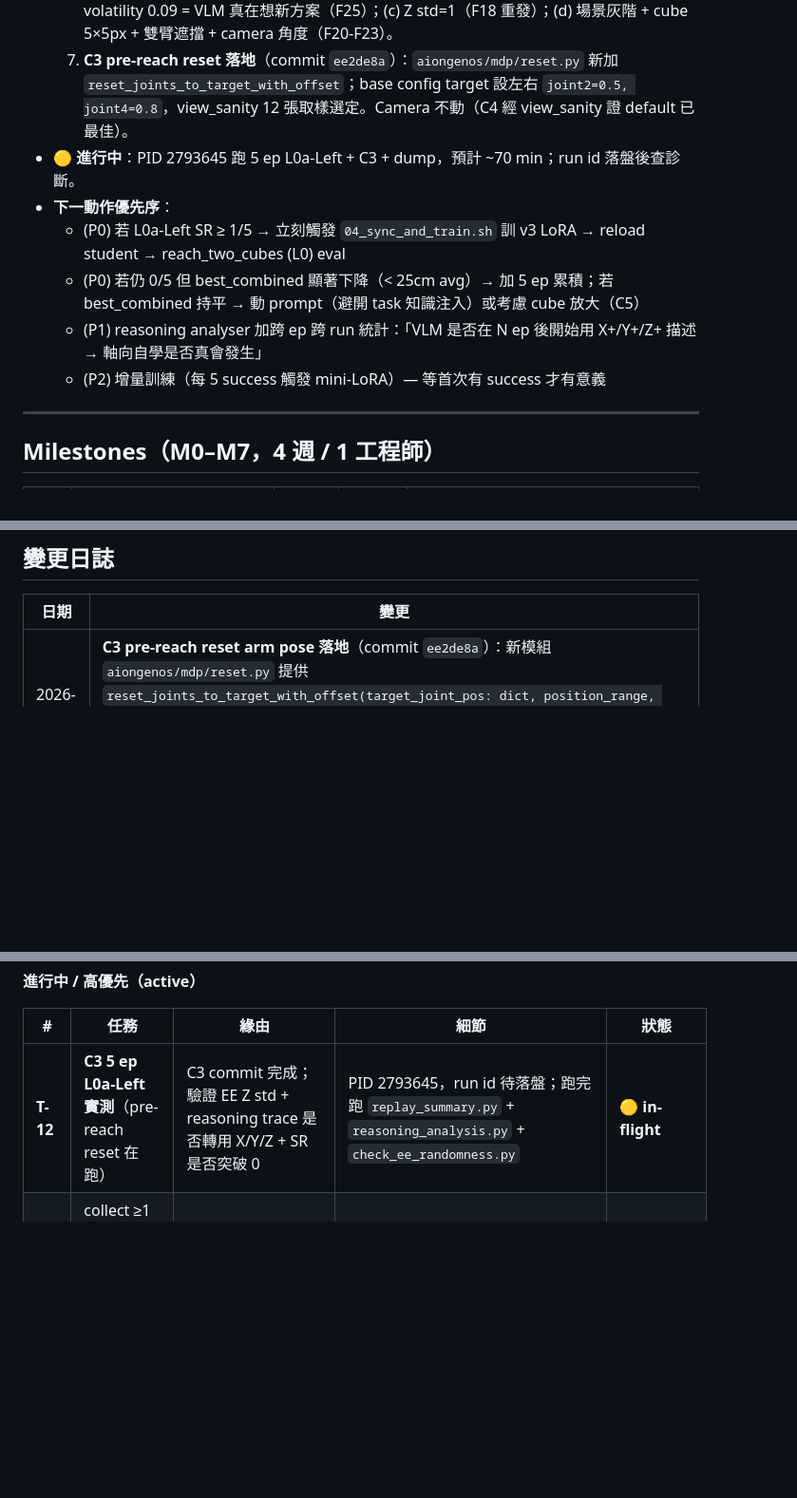
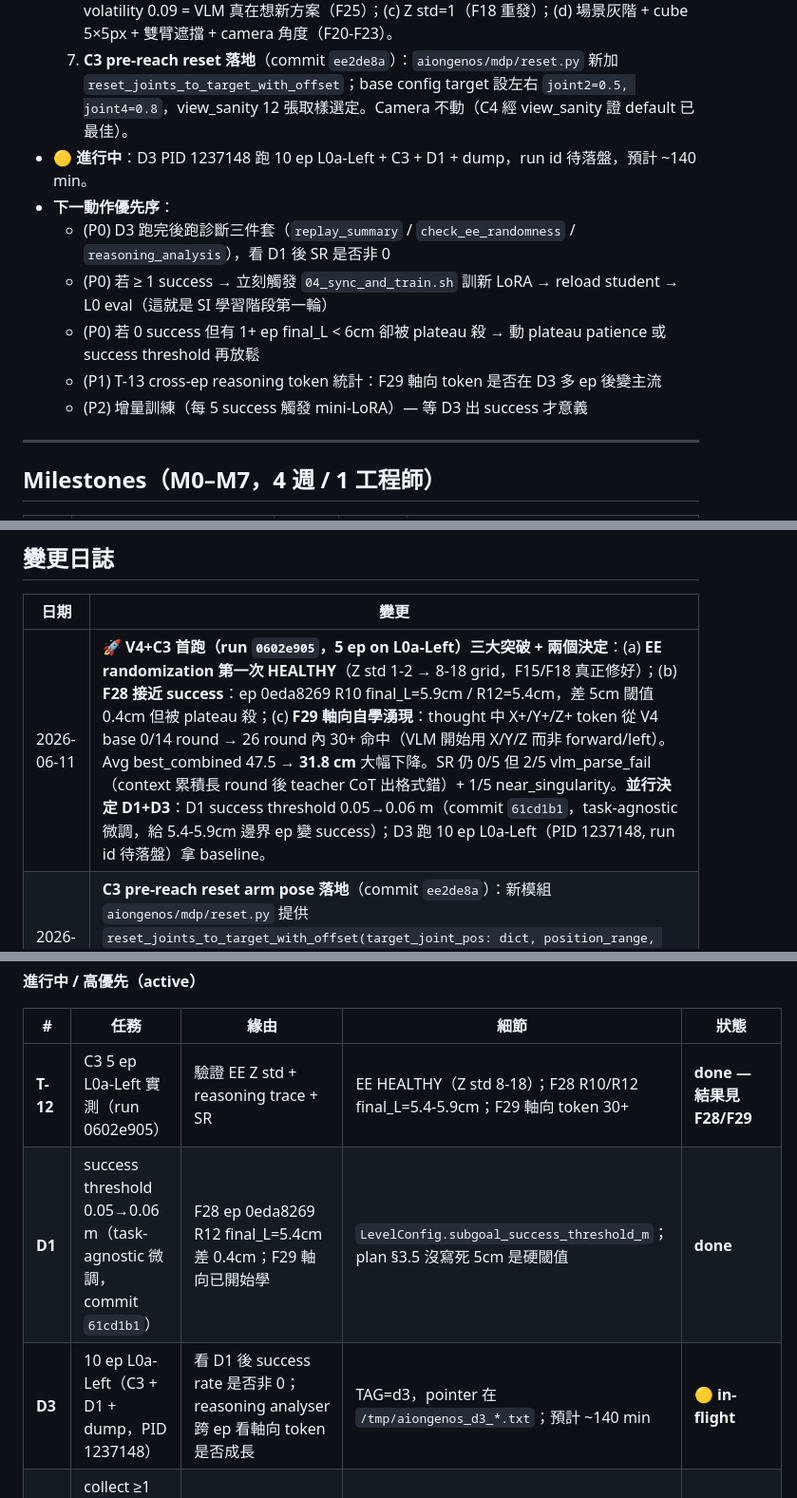
Before and after one commit to TPEmist/AionGenos, a Markdown page: docs/plans/INDEX.md, 3 parts joined by grey strips. Shown at 95% size. Drawn GitHub-style; blank space fills up the shorter version.

Commit message:
docs: log V4+C3 run 0602e905 + record D1/D3 experiment
Adds to INDEX:
- 變更日誌 entry for 2026-06-11: three-line summary of the V4+C3 first
  run + the D1/D3 parallel decisions.
- F28 (run 0602e905 came within 0.4cm of the 5cm gate),
  F29 (VLM started using +X/-X/+Y/etc. tokens in thought after the
  C3 visual fix — first real evidence of axis-convention self-learning),
  F30 (long episodes >20 rounds tend to drop into vlm_parse_fail; minor
  but worth tracking).
- F27 status promoted from "CRITICAL" to "partially resolved by F29"
  since the VLM is in fact starting to learn the convention.
- TODOs: T-12 closed (results landed in F28/F29), D1 closed (committed
  in 61cd1b1), D3 in-flight (PID 1237148, run id pending).
- 下一動作 rewritten around D3 outcome branches.

```diff
--- a/docs/plans/INDEX.md
+++ b/docs/plans/INDEX.md
@@ -18,12 +18,13 @@
   5. **Reasoning analyser 上線**（commit `191ee0a`）：vlm_thought 完整保留（不再 600 字截斷），新加 `vlm_full_response`、`critic_feedback` 兩欄；`reasoning_analysis.py` 工具產出 token-presence × distance × thought-similarity × coord-volatility 四維 cross-round 報告。
   6. **F24-F27 主因鎖定**（run 67a99349 / 14 round trace + V4 5 ep 視覺檢查）：(a) VLM 全程零 X+/Y+/Z+ 軸向 reasoning，只用 forward / backward / left / right（F24）；(b) thought volatility 0.09 = VLM 真在想新方案（F25）；(c) Z std=1（F18 重發）；(d) 場景灰階 + cube 5×5px + 雙臂遮擋 + camera 角度（F20-F23）。
   7. **C3 pre-reach reset 落地**（commit `ee2de8a`）：`aiongenos/mdp/reset.py` 新加 `reset_joints_to_target_with_offset`；base config target 設左右 `joint2=0.5, joint4=0.8`，view_sanity 12 張取樣選定。Camera 不動（C4 經 view_sanity 證 default 已最佳）。
-- **🟡 進行中**：PID 2793645 跑 5 ep L0a-Left + C3 + dump，預計 ~70 min；run id 落盤後查診斷。
+- **🟡 進行中**：D3 PID 1237148 跑 10 ep L0a-Left + C3 + D1 + dump，run id 待落盤，預計 ~140 min。
 - **下一動作優先序**：
-  - (P0) 若 L0a-Left SR ≥ 1/5 → 立刻觸發 `04_sync_and_train.sh` 訓 v3 LoRA → reload student → reach_two_cubes (L0) eval
-  - (P0) 若仍 0/5 但 best_combined 顯著下降（< 25cm avg）→ 加 5 ep 累積；若 best_combined 持平 → 動 prompt（避開 task 知識注入）或考慮 cube 放大（C5）
-  - (P1) reasoning analyser 加跨 ep 跨 run 統計：「VLM 是否在 N ep 後開始用 X+/Y+/Z+ 描述 → 軸向自學是否真會發生」
-  - (P2) 增量訓練（每 5 success 觸發 mini-LoRA）— 等首次有 success 才有意義
+  - (P0) D3 跑完後跑診斷三件套（`replay_summary` / `check_ee_randomness` / `reasoning_analysis`），看 D1 後 SR 是否非 0
+  - (P0) 若 ≥ 1 success → 立刻觸發 `04_sync_and_train.sh` 訓新 LoRA → reload student → L0 eval（這就是 SI 學習階段第一輪）
+  - (P0) 若 0 success 但有 1+ ep final_L < 6cm 卻被 plateau 殺 → 動 plateau patience 或 success threshold 再放鬆
+  - (P1) T-13 cross-ep reasoning token 統計：F29 軸向 token 是否在 D3 多 ep 後變主流
+  - (P2) 增量訓練（每 5 success 觸發 mini-LoRA）— 等 D3 出 success 才意義
 
 ---
 
@@ -128,6 +129,7 @@
 
 | 日期 | 變更 |
 |---|---|
+| 2026-06-11 | **🚀 V4+C3 首跑（run `0602e905`，5 ep on L0a-Left）三大突破 + 兩個決定**：(a) **EE randomization 第一次 HEALTHY**（Z std 1-2 → 8-18 grid，F15/F18 真正修好）；(b) **F28 接近 success**：ep 0eda8269 R10 final_L=5.9cm / R12=5.4cm，差 5cm 閾值 0.4cm 但被 plateau 殺；(c) **F29 軸向自學湧現**：thought 中 X+/Y+/Z+ token 從 V4 base 0/14 round → 26 round 內 30+ 命中（VLM 開始用 X/Y/Z 而非 forward/left）。Avg best_combined 47.5 → **31.8 cm** 大幅下降。SR 仍 0/5 但 2/5 vlm_parse_fail（context 累積長 round 後 teacher CoT 出格式錯）+ 1/5 near_singularity。**並行決定 D1+D3**：D1 success threshold 0.05→0.06 m（commit `61cd1b1`，task-agnostic 微調，給 5.4-5.9cm 邊界 ep 變 success）；D3 跑 10 ep L0a-Left（PID 1237148, run id 待落盤）拿 baseline。 |
 | 2026-06-10 | **C3 pre-reach reset arm pose 落地**（commit `ee2de8a`）：新模組 `aiongenos/mdp/reset.py` 提供 `reset_joints_to_target_with_offset(target_joint_pos: dict, position_range, ...)`；base config target = `{openarm_left/right_joint2: 0.5, joint4: 0.8}`，jitter ±0.2 rad。view_sanity script (12 張 × 3 camera × 4 pose) 取樣選定。Camera 不動。**正在跑 5 ep L0a-Left + C3 + dump（PID 2793645，run id 待落盤）**。 |
 | 2026-06-10 | **Reasoning analyser + 完整 thought trace**（commit `191ee0a`）：collect.py meta.json 移除 600 字 thought 截斷，新加 `vlm_full_response` 與 `critic_feedback` 欄；`scripts/diagnostics/reasoning_analysis.py` 提供 token-presence × distance × similarity × coord-volatility 四維 cross-round 報告。執行 V4 ep 67a99349/a047ccbe（14 round）證實 F24（VLM 0 個 X+/Y+/Z+ 軸向 token，全用 forward/left）+ F25（thought sim 0.09 = 不重複）。 |
 | 2026-06-10 | **Playback infra**（commit `dcc8be3`）：collect.py 加 `--dump_images_root`；`scripts/diagnostics/playback_episode.py` 工具（人類視覺 + thought 配對）。 |
@@ -166,7 +168,9 @@
 
 | # | 任務 | 緣由 | 細節 | 狀態 |
 |---|---|---|---|---|
-| **T-12** | **C3 5 ep L0a-Left 實測**（pre-reach reset 在跑） | C3 commit 完成；驗證 EE Z std + reasoning trace 是否轉用 X/Y/Z + SR 是否突破 0 | PID 2793645，run id 待落盤；跑完跑 `replay_summary.py` + `reasoning_analysis.py` + `check_ee_randomness.py` | **🟡 in-flight** |
+| **T-12** | C3 5 ep L0a-Left 實測（run 0602e905） | 驗證 EE Z std + reasoning trace + SR | EE HEALTHY（Z std 8-18）；F28 R10/R12 final_L=5.4-5.9cm；F29 軸向 token 30+ | **done — 結果見 F28/F29** |
+| **D1** | success threshold 0.05→0.06 m（task-agnostic 微調，commit `61cd1b1`） | F28 ep 0eda8269 R12 final_L=5.4cm 差 0.4cm；F29 軸向已開始學 | `LevelConfig.subgoal_success_threshold_m`；plan §3.5 沒寫死 5cm 是硬閾值 | **done** |
+| **D3** | 10 ep L0a-Left（C3 + D1 + dump，PID 1237148） | 看 D1 後 success rate 是否非 0；reasoning analyser 跨 ep 看軸向 token 是否成長 | TAG=d3，pointer 在 `/tmp/aiongenos_d3_*.txt`；預計 ~140 min | **🟡 in-flight** |
 | **T-7** | collect ≥1 success replay → 觸發 Stage 4-A 二輪訓練 | M5 後續；C3 + V4 後預期可有 success | `scripts/run_collect.py` → `scripts/04_sync_and_train.sh` → reload student → eval 比較 SR | blocked by T-12 |
 | T-9 | 增量訓練：每 N success episode 觸發 mini-LoRA | F11 顯示 episode 內 VLM 在學軸向但跨 episode 不延續 | (a) 每 5 success ep 觸發 04_sync_and_train.sh；(b) train script 改支援 incremental（從 410e0f79 base 接續）；(c) student 自動 reload；(d) 後續 collect 用更新後的 student 形成正向循環 | **idea / blocked by T-7** |
 | T-13 | reasoning analyser 跨 ep 統計：「VLM 是否在 N ep 後出現 X+/Y+/Z+ 軸向 token」 | F24 證 14 round 內 0 軸向 token；想知道是否多 ep 累積後會自然湧現（self-emergence proof）| reasoning_analysis.py 加 `--cross_run` 模式，掃整 run 目錄產 ep×round 大表 | open |
```
Also changed, not shown: other parts of docs/plans/INDEX.md (+4 -1 lines).
